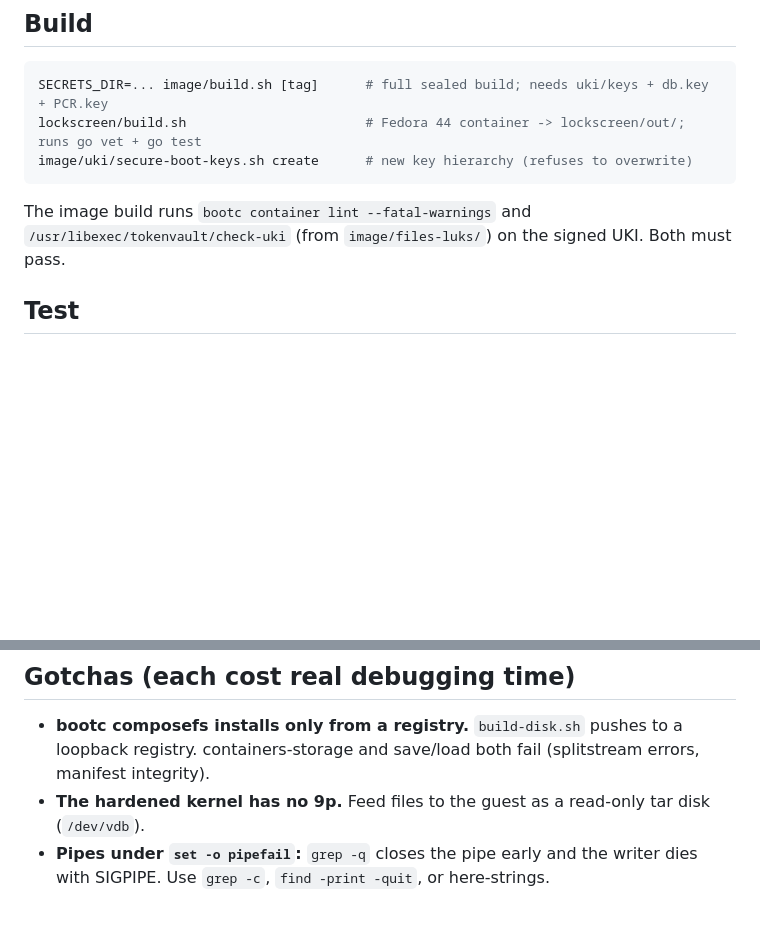
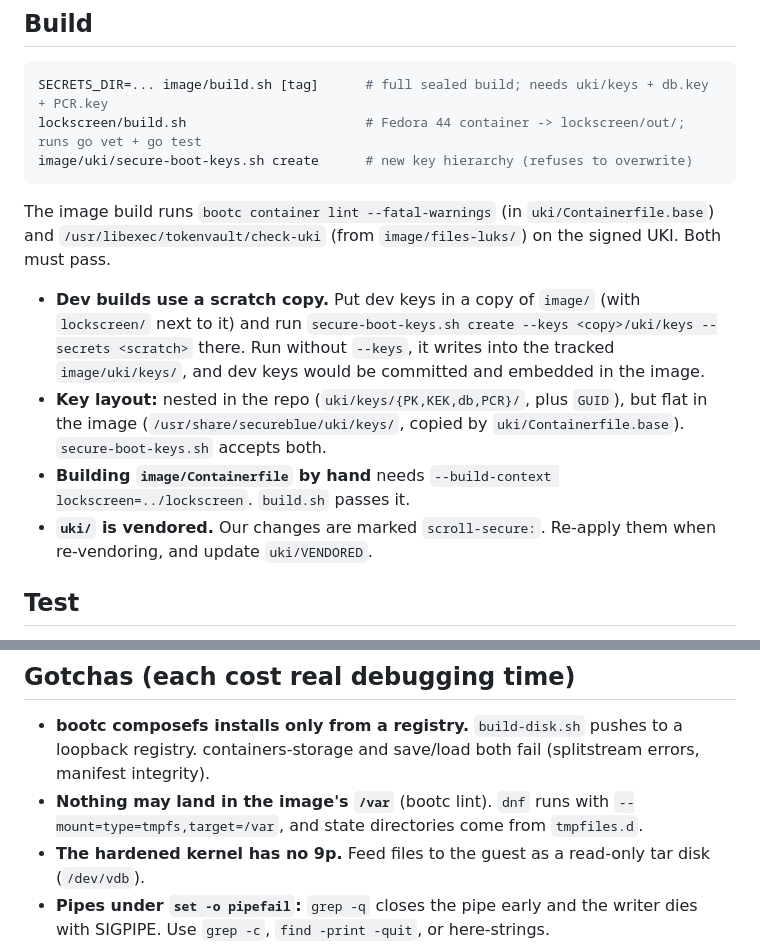
Before and after one commit to wildcommitter/fedora-secureblue-tpm-fido2, a Markdown page: AGENTS.md, 2 parts joined by grey strips. Rendered like a GitHub page; blank space fills up the shorter version.

Commit message:
AGENTS.md: image build notes (dev-key scratch copy, key layout, build context, vendored uki/, /var lint)
Checked against image/build.sh, Containerfile and uki/Containerfile.base.

Co-Authored-By: Claude Opus 5.5 <noreply@anthropic.com>

````diff
--- a/AGENTS.md
+++ b/AGENTS.md
@@ -67,8 +67,20 @@ lockscreen/build.sh                       # Fedora 44 container -> lockscreen/ou
 image/uki/secure-boot-keys.sh create      # new key hierarchy (refuses to overwrite)
 ```
 
-The image build runs `bootc container lint --fatal-warnings` and
-`/usr/libexec/tokenvault/check-uki` (from `image/files-luks/`) on the signed UKI. Both must pass.
+The image build runs `bootc container lint --fatal-warnings` (in `uki/Containerfile.base`)
+and `/usr/libexec/tokenvault/check-uki` (from `image/files-luks/`) on the signed UKI. Both must pass.
+
+- **Dev builds use a scratch copy.** Put dev keys in a copy of `image/` (with `lockscreen/`
+  next to it) and run `secure-boot-keys.sh create --keys <copy>/uki/keys --secrets <scratch>`
+  there. Run without `--keys`, it writes into the tracked `image/uki/keys/`, and dev keys
+  would be committed and embedded in the image.
+- **Key layout:** nested in the repo (`uki/keys/{PK,KEK,db,PCR}/`, plus `GUID`), but flat
+  in the image (`/usr/share/secureblue/uki/keys/`, copied by `uki/Containerfile.base`).
+  `secure-boot-keys.sh` accepts both.
+- **Building `image/Containerfile` by hand** needs `--build-context lockscreen=../lockscreen`.
+  `build.sh` passes it.
+- **`uki/` is vendored.** Our changes are marked `scroll-secure:`. Re-apply them when
+  re-vendoring, and update `uki/VENDORED`.
 
 ## Test
 
@@ -91,6 +103,8 @@ Work directories (`**/work/`) hold multi-GB disks and are git-ignored.
 - **bootc composefs installs only from a registry.** `build-disk.sh` pushes to a loopback
   registry. containers-storage and save/load both fail (splitstream errors, manifest
   integrity).
+- **Nothing may land in the image's `/var`** (bootc lint). `dnf` runs with
+  `--mount=type=tmpfs,target=/var`, and state directories come from `tmpfiles.d`.
 - **The hardened kernel has no 9p.** Feed files to the guest as a read-only tar disk
   (`/dev/vdb`).
 - **Pipes under `set -o pipefail`:** `grep -q` closes the pipe early and the writer dies with
````
